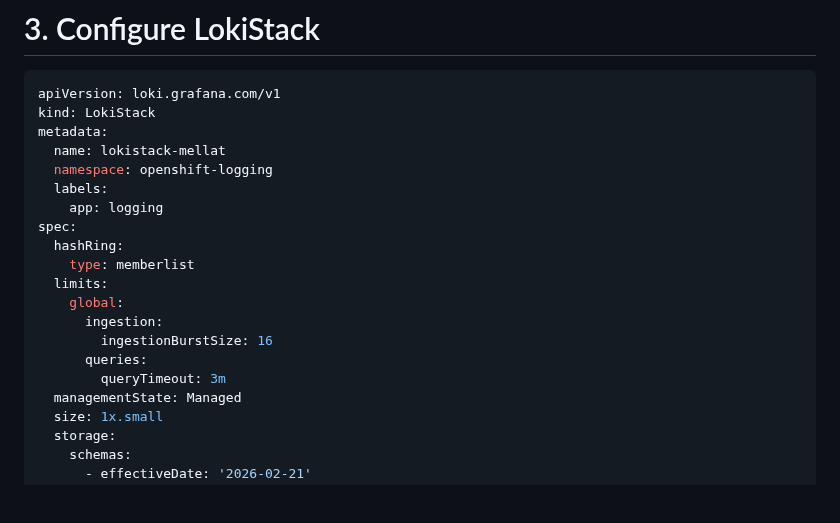
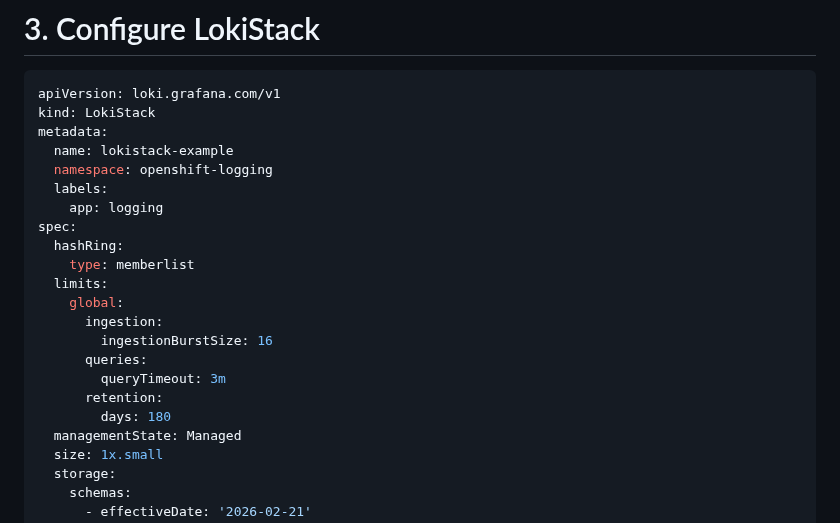
Before and after one commit to Saeed7596/DevOps, a Markdown page: OpenShift/Operator-Loki-LogForward-UIPlugin.md, the part around one of its changes. GitHub-like rendering; blank space fills up the shorter version.

```diff
--- a/OpenShift/Operator-Loki-LogForward-UIPlugin.md
+++ b/OpenShift/Operator-Loki-LogForward-UIPlugin.md
@@ -339,7 +339,7 @@ oc delete ns $MINIO_NAMESPACE
 apiVersion: loki.grafana.com/v1
 kind: LokiStack
 metadata:
-  name: lokistack-mellat
+  name: lokistack-example
   namespace: openshift-logging
   labels:
     app: logging
@@ -352,6 +352,8 @@ spec:
         ingestionBurstSize: 16
       queries:
         queryTimeout: 3m
+      retention:
+        days: 180
   managementState: Managed
   size: 1x.small
   storage:
```
Also changed, not shown: other parts of OpenShift/Operator-Loki-LogForward-UIPlugin.md (+45 -4 lines).
